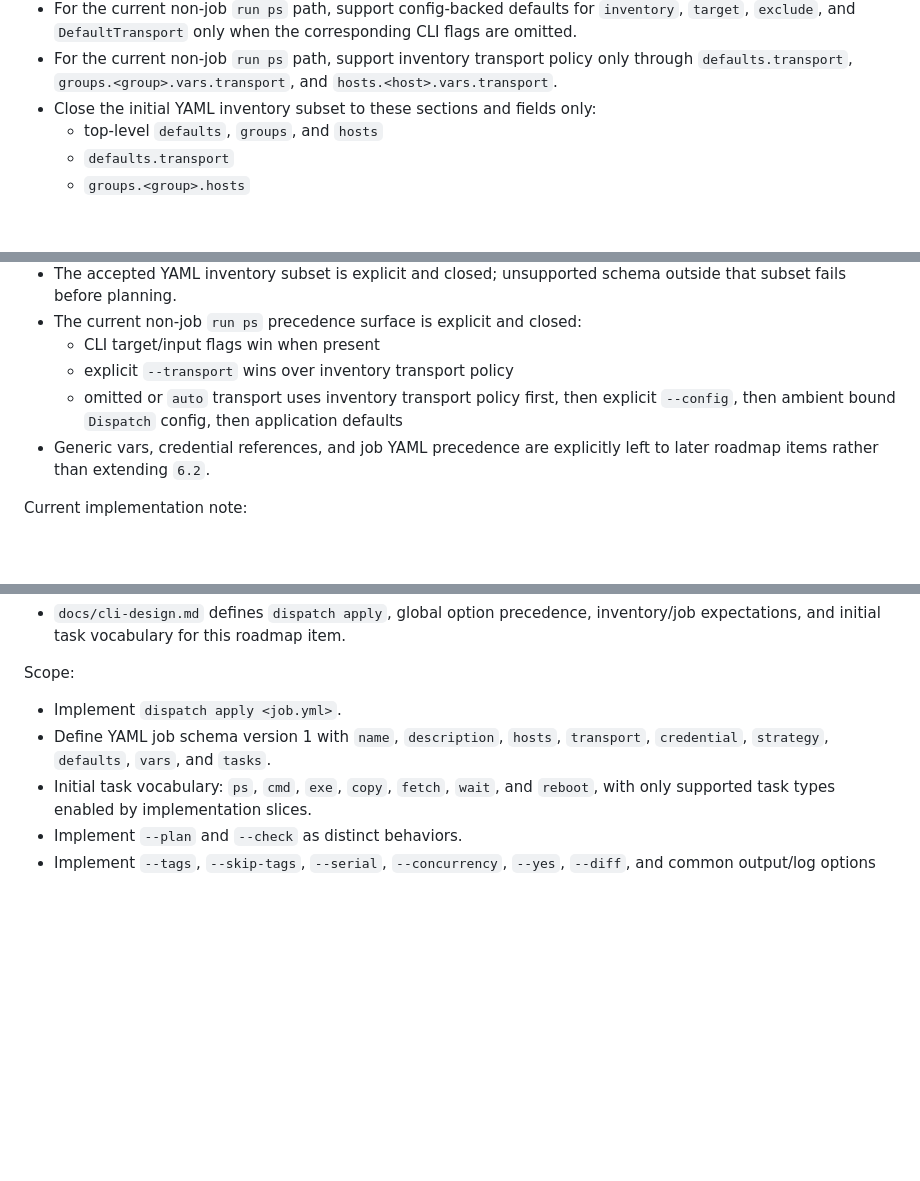
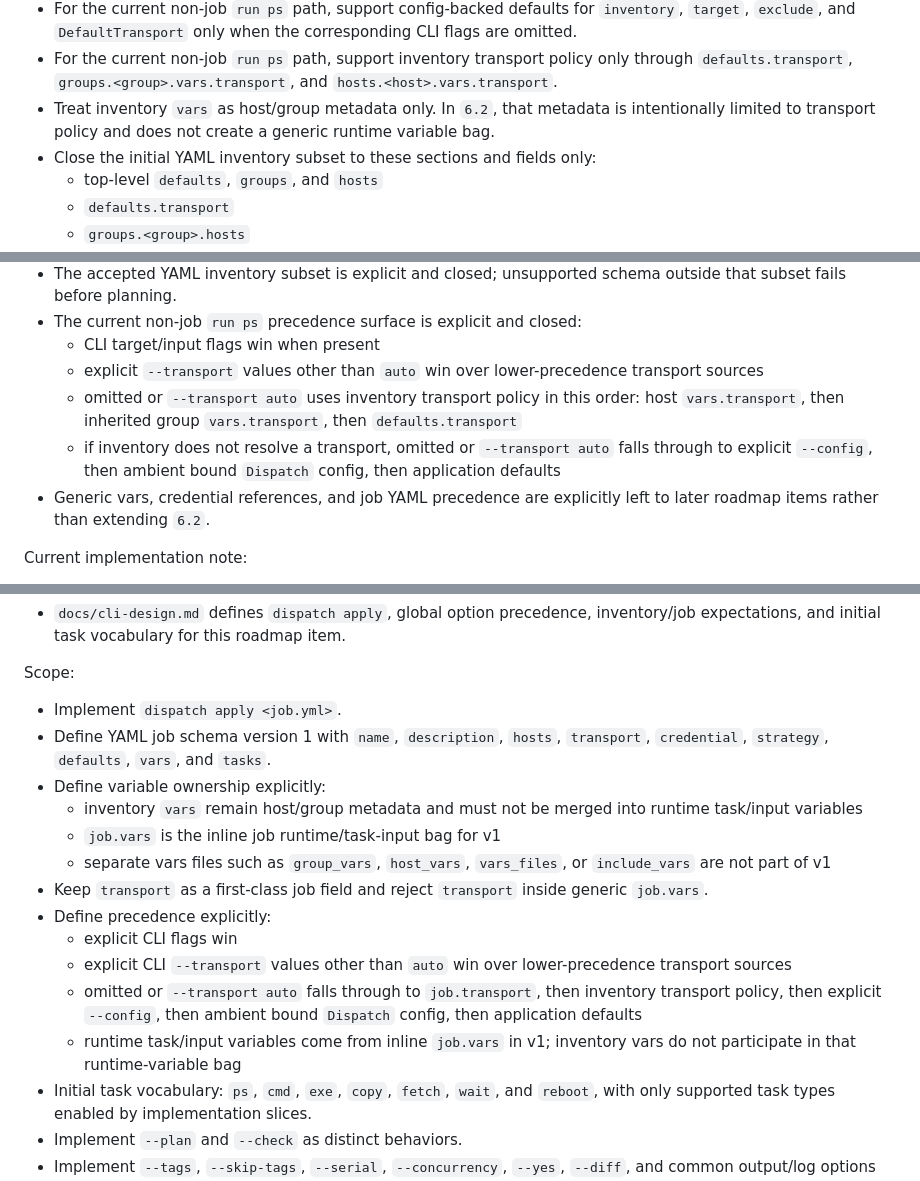
Before and after one commit to Kmac907/Dispatch, a Markdown page: docs/plan.md, 3 parts joined by grey strips. Drawn GitHub-style; blank space fills up the shorter version.

Commit message:
Clarify vars and transport precedence

```diff
--- a/docs/plan.md
+++ b/docs/plan.md
@@ -1124,6 +1124,7 @@ Scope:
 - Support `--exclude <selector>`.
 - For the current non-job `run ps` path, support config-backed defaults for `inventory`, `target`, `exclude`, and `DefaultTransport` only when the corresponding CLI flags are omitted.
 - For the current non-job `run ps` path, support inventory transport policy only through `defaults.transport`, `groups.<group>.vars.transport`, and `hosts.<host>.vars.transport`.
+- Treat inventory `vars` as host/group metadata only. In `6.2`, that metadata is intentionally limited to transport policy and does not create a generic runtime variable bag.
 - Close the initial YAML inventory subset to these sections and fields only:
   - top-level `defaults`, `groups`, and `hosts`
   - `defaults.transport`
@@ -1157,8 +1158,9 @@ Definition of done:
 - The accepted YAML inventory subset is explicit and closed; unsupported schema outside that subset fails before planning.
 - The current non-job `run ps` precedence surface is explicit and closed:
   - CLI target/input flags win when present
-  - explicit `--transport` wins over inventory transport policy
-  - omitted or `auto` transport uses inventory transport policy first, then explicit `--config`, then ambient bound `Dispatch` config, then application defaults
+  - explicit `--transport` values other than `auto` win over lower-precedence transport sources
+  - omitted or `--transport auto` uses inventory transport policy in this order: host `vars.transport`, then inherited group `vars.transport`, then `defaults.transport`
+  - if inventory does not resolve a transport, omitted or `--transport auto` falls through to explicit `--config`, then ambient bound `Dispatch` config, then application defaults
 - Generic vars, credential references, and job YAML precedence are explicitly left to later roadmap items rather than extending `6.2`.
 
 Current implementation note:
@@ -1236,6 +1238,16 @@ Reference:
 Scope:
 - Implement `dispatch apply <job.yml>`.
 - Define YAML job schema version 1 with `name`, `description`, `hosts`, `transport`, `credential`, `strategy`, `defaults`, `vars`, and `tasks`.
+- Define variable ownership explicitly:
+  - inventory `vars` remain host/group metadata and must not be merged into runtime task/input variables
+  - `job.vars` is the inline job runtime/task-input bag for v1
+  - separate vars files such as `group_vars`, `host_vars`, `vars_files`, or `include_vars` are not part of v1
+- Keep `transport` as a first-class job field and reject `transport` inside generic `job.vars`.
+- Define precedence explicitly:
+  - explicit CLI flags win
+  - explicit CLI `--transport` values other than `auto` win over lower-precedence transport sources
+  - omitted or `--transport auto` falls through to `job.transport`, then inventory transport policy, then explicit `--config`, then ambient bound `Dispatch` config, then application defaults
+  - runtime task/input variables come from inline `job.vars` in v1; inventory vars do not participate in that runtime-variable bag
 - Initial task vocabulary: `ps`, `cmd`, `exe`, `copy`, `fetch`, `wait`, and `reboot`, with only supported task types enabled by implementation slices.
 - Implement `--plan` and `--check` as distinct behaviors.
 - Implement `--tags`, `--skip-tags`, `--serial`, `--concurrency`, `--yes`, `--diff`, and common output/log options as planned settings.
```
Also changed, not shown: other parts of docs/plan.md (+1 -0 lines), docs/cli-design.md (+20 -6 lines).
